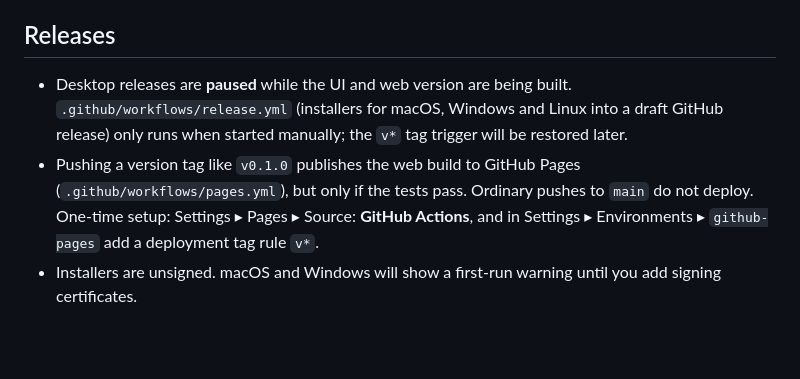
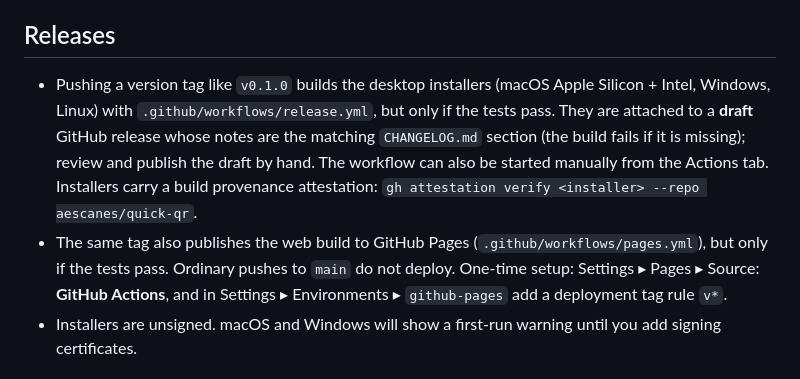
Before and after one commit to aescanes/quick-qr, a Markdown page: README.md, the part around one of its changes. Drawn GitHub-style; blank space fills up the shorter version.

Commit message:
docs: update readme and agent documentation

```diff
--- a/README.md
+++ b/README.md
@@ -39,8 +41,8 @@ With a logo set, error correction is forced to **High (30%)** and the modules un
 
 ## Releases
 
-- Desktop releases are **paused** while the UI and web version are being built. `.github/workflows/release.yml` (installers for macOS, Windows and Linux into a draft GitHub release) only runs when started manually; the `v*` tag trigger will be restored later.
-- Pushing a version tag like `v0.1.0` publishes the web build to GitHub Pages (`.github/workflows/pages.yml`), but only if the tests pass. Ordinary pushes to `main` do not deploy. One-time setup: Settings ▸ Pages ▸ Source: **GitHub Actions**, and in Settings ▸ Environments ▸ `github-pages` add a deployment tag rule `v*`.
+- Pushing a version tag like `v0.1.0` builds the desktop installers (macOS Apple Silicon + Intel, Windows, Linux) with `.github/workflows/release.yml`, but only if the tests pass. They are attached to a **draft** GitHub release whose notes are the matching `CHANGELOG.md` section (the build fails if it is missing); review and publish the draft by hand. The workflow can also be started manually from the Actions tab. Installers carry a build provenance attestation: `gh attestation verify <installer> --repo aescanes/quick-qr`.
+- The same tag also publishes the web build to GitHub Pages (`.github/workflows/pages.yml`), but only if the tests pass. Ordinary pushes to `main` do not deploy. One-time setup: Settings ▸ Pages ▸ Source: **GitHub Actions**, and in Settings ▸ Environments ▸ `github-pages` add a deployment tag rule `v*`.
 - Installers are unsigned. macOS and Windows will show a first-run warning until you add signing certificates.
 
 ## Scanning tips
```
Also changed, not shown: other parts of README.md (+2 -0 lines), AGENTS.md (+1 -1 lines).
